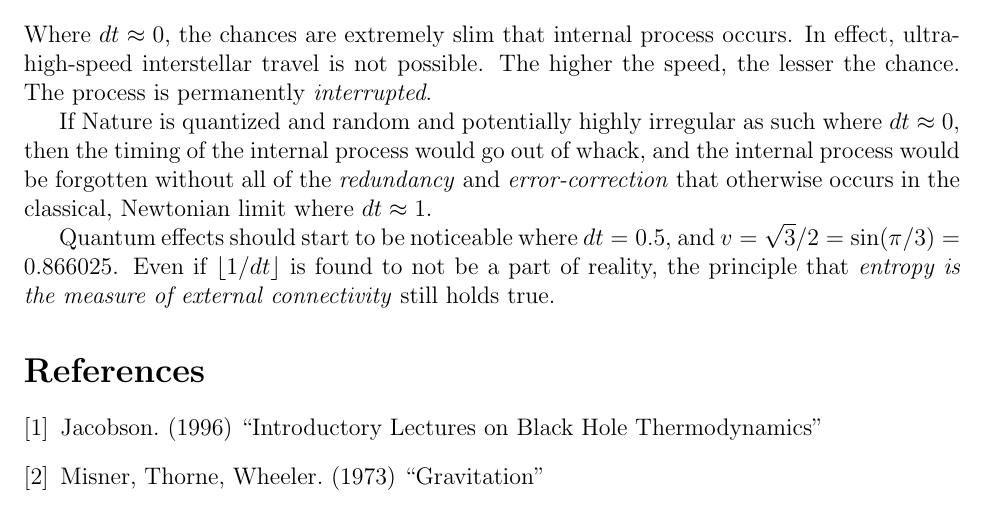
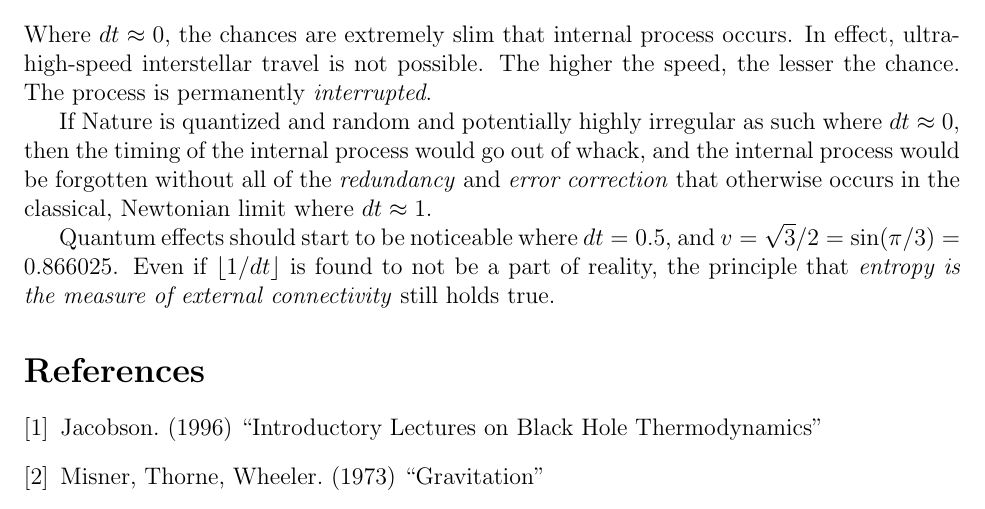
Before and after one commit to sjhalayka/papers, a LaTeX paper (space_travel/bezier_escape.tex): part of page 4 of 4, cut so that both start at the same text. Compiled offline with pdfLaTeX.

Commit message:
Add files via upload

```diff
--- a/space_travel/bezier_escape.tex
+++ b/space_travel/bezier_escape.tex
@@ -175,7 +175,7 @@ In effect, ultra-high-speed interstellar travel is not possible.
 The higher the speed, the lesser the chance.
 The process is permanently \textit{interrupted}.
 
-If Nature is quantized and random and potentially highly irregular as such where $dt \approx 0$, then the timing of the internal process would go out of whack, and the internal process would be forgotten without all of the {\textit{redundancy}} and {\textit{error-correction}} that otherwise occurs in the classical, Newtonian limit where $dt \approx 1$.
+If Nature is quantized and random and potentially highly irregular as such where $dt \approx 0$, then the timing of the internal process would go out of whack, and the internal process would be forgotten without all of the {\textit{redundancy}} and {\textit{error correction}} that otherwise occurs in the classical, Newtonian limit where $dt \approx 1$.
 
 Quantum effects should start to be noticeable where $dt = 0.5$, and $v = \sqrt{3} / 2 = \sin(\pi/3) = 0.866025$.
 Even if $\lfloor{1}/{dt} \rfloor$ is found to not be a part of reality, the principle that {\textit{entropy is the measure of external connectivity}} still holds true.
```
Also changed, not shown: space_travel/bezier_escape.pdf.
